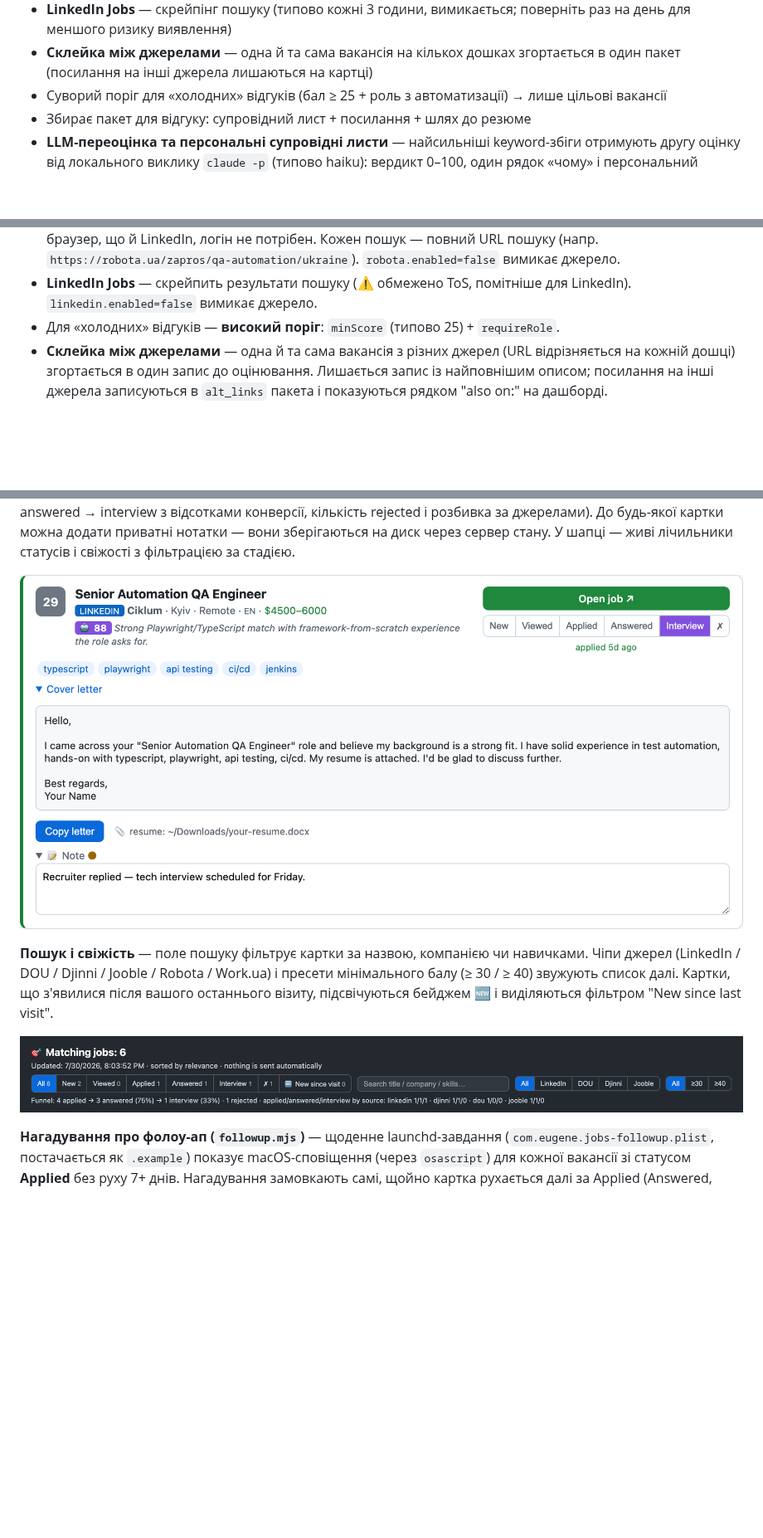
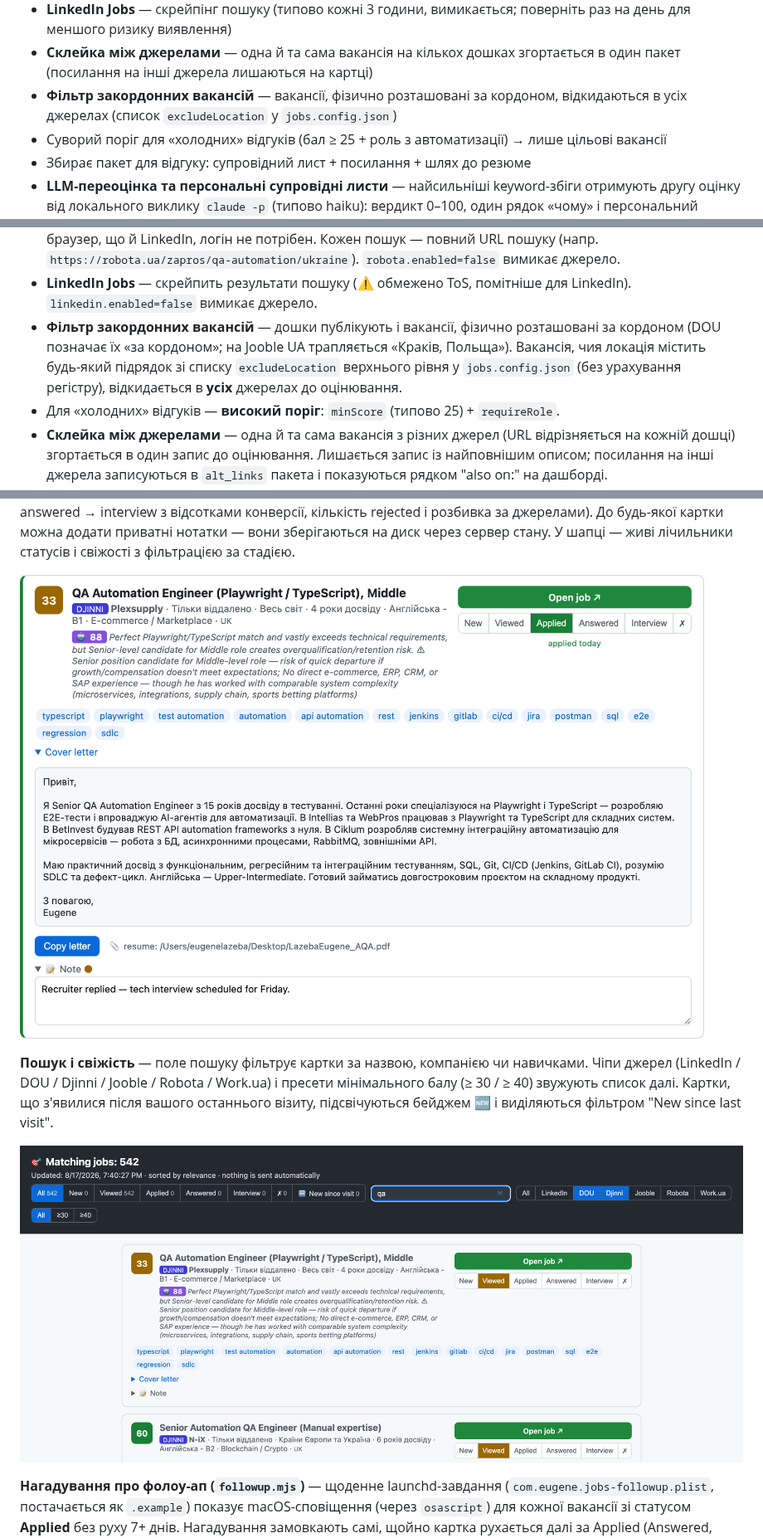
Before and after one commit to lzb150/linkedin-assistant, a Markdown page: README.uk.md, 3 parts joined by grey strips. Shown at 83% size. Drawn GitHub-style; pictures changed too: docs/card.png, docs/filters.png; blank space fills up the shorter version.

```diff
--- a/README.uk.md
+++ b/README.uk.md
@@ -32,6 +32,8 @@
 - **LinkedIn Jobs** — скрейпінг пошуку (типово кожні 3 години, вимикається; поверніть раз на день для меншого ризику виявлення)
 - **Склейка між джерелами** — одна й та сама вакансія на кількох дошках
   згортається в один пакет (посилання на інші джерела лишаються на картці)
+- **Фільтр закордонних вакансій** — вакансії, фізично розташовані за кордоном,
+  відкидаються в усіх джерелах (список `excludeLocation` у `jobs.config.json`)
 - Суворий поріг для «холодних» відгуків (бал ≥ 25 + роль з автоматизації) →
   лише цільові вакансії
 - Збирає пакет для відгуку: супровідний лист + посилання + шлях до резюме
@@ -172,6 +174,11 @@ HEADFUL=1 node jobs.mjs    # дивитись частину з LinkedIn наж
 - **Work.ua** — публічна дошка вакансій (`work.ua`), рендериться на сервері й читається простим fetch, за формою як Djinni. Кожен пошук — повний URL сторінки пошуку (напр. `https://www.work.ua/jobs-qa+automation/`). `workua.enabled=false` вимикає джерело.
 - **Robota.ua** — за Cloudflare, який жорстко блокує headless Chrome, тож джерело дає результати лише на запусках з `HEADFUL=1` (інакше пропускається з підказкою в лозі). Читається через той самий Playwright-браузер, що й LinkedIn, логін не потрібен. Кожен пошук — повний URL пошуку (напр. `https://robota.ua/zapros/qa-automation/ukraine`). `robota.enabled=false` вимикає джерело.
 - **LinkedIn Jobs** — скрейпить результати пошуку (⚠️ обмежено ToS, помітніше для LinkedIn). `linkedin.enabled=false` вимикає джерело.
+- **Фільтр закордонних вакансій** — дошки публікують і вакансії, фізично
+  розташовані за кордоном (DOU позначає їх «за кордоном»; на Jooble UA
+  трапляється «Краків, Польща»). Вакансія, чия локація містить будь-який
+  підрядок зі списку `excludeLocation` верхнього рівня у `jobs.config.json`
+  (без урахування регістру), відкидається в **усіх** джерелах до оцінювання.
 - Для «холодних» відгуків — **високий поріг**: `minScore` (типово 25) + `requireRole`.
 - **Склейка між джерелами** — одна й та сама вакансія з різних джерел (URL
   відрізняється на кожній дошці) згортається в один запис до оцінювання.
```
Also changed, not shown: README.md (+7 -0 lines), docs/dashboard.png.
